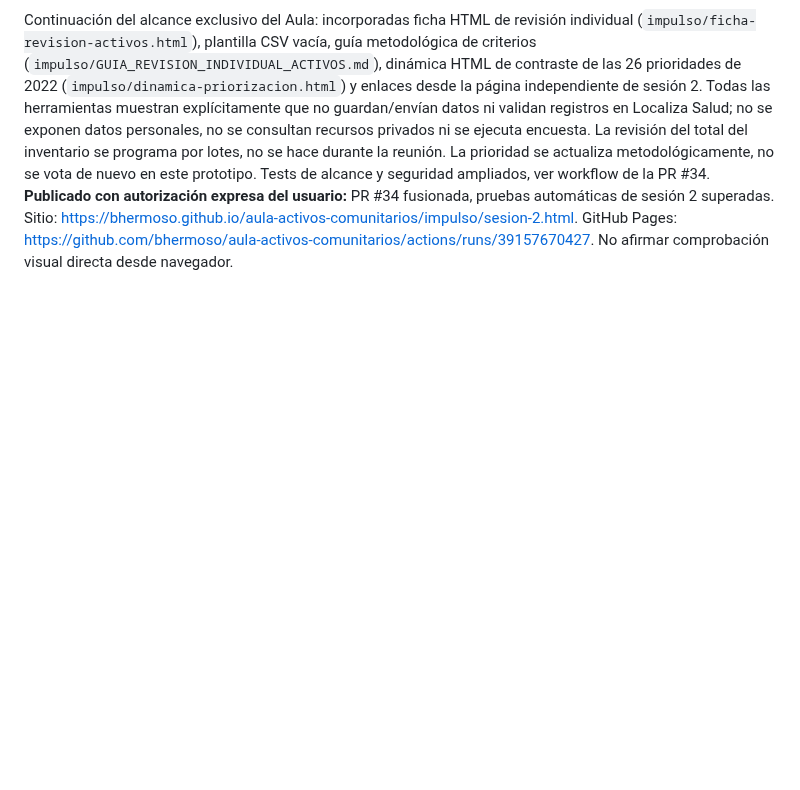
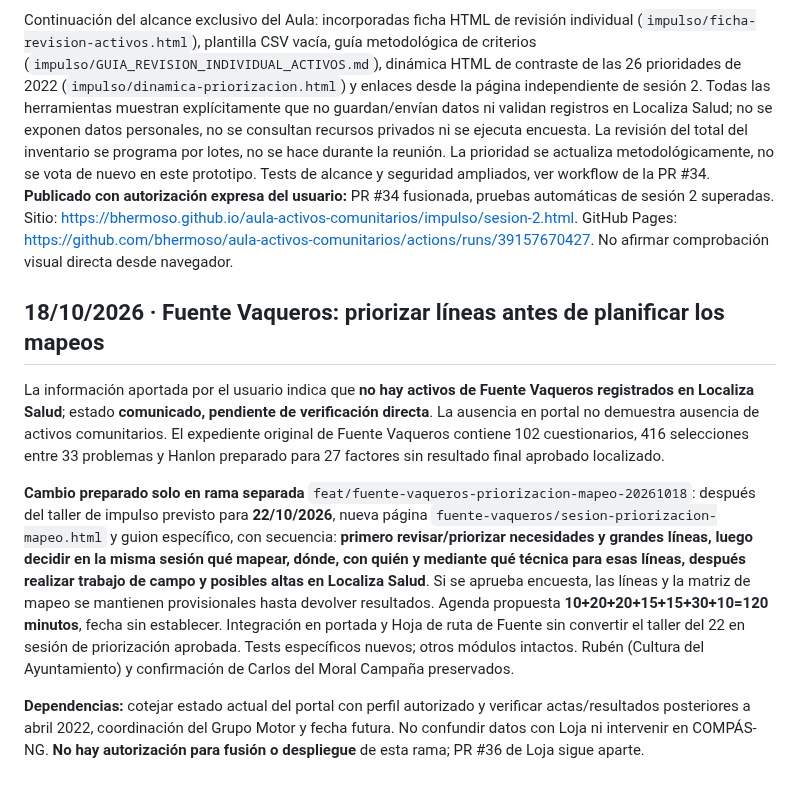
Before and after one commit to bhermoso/aula-activos-comunitarios, a Markdown page: ESTADO_Y_CONTINUIDAD.md, the part around the change. Drawn GitHub-style; blank space fills up the shorter version.

Commit message:
docs(fuente): continuidad de priorización primero, planificación temática después y cero registros sin verificar

```diff
--- a/ESTADO_Y_CONTINUIDAD.md
+++ b/ESTADO_Y_CONTINUIDAD.md
@@ -127,3 +127,11 @@ El usuario detectó que el mensaje fijo «Error común: Sexo con Checkboxes...»
 ### Loja · PR #34, materiales prácticos de sesión 2 (18/10/2026)
 
 Continuación del alcance exclusivo del Aula: incorporadas ficha HTML de revisión individual (`impulso/ficha-revision-activos.html`), plantilla CSV vacía, guía metodológica de criterios (`impulso/GUIA_REVISION_INDIVIDUAL_ACTIVOS.md`), dinámica HTML de contraste de las 26 prioridades de 2022 (`impulso/dinamica-priorizacion.html`) y enlaces desde la página independiente de sesión 2. Todas las herramientas muestran explícitamente que no guardan/envían datos ni validan registros en Localiza Salud; no se exponen datos personales, no se consultan recursos privados ni se ejecuta encuesta. La revisión del total del inventario se programa por lotes, no se hace durante la reunión. La prioridad se actualiza metodológicamente, no se vota de nuevo en este prototipo. Tests de alcance y seguridad ampliados, ver workflow de la PR #34. **Publicado con autorización expresa del usuario:** PR #34 fusionada, pruebas automáticas de sesión 2 superadas. Sitio: https://bhermoso.github.io/aula-activos-comunitarios/impulso/sesion-2.html. GitHub Pages: https://github.com/bhermoso/aula-activos-comunitarios/actions/runs/39157670427. No afirmar comprobación visual directa desde navegador.
+
+## 18/10/2026 · Fuente Vaqueros: priorizar líneas antes de planificar los mapeos
+
+La información aportada por el usuario indica que **no hay activos de Fuente Vaqueros registrados en Localiza Salud**; estado **comunicado, pendiente de verificación directa**. La ausencia en portal no demuestra ausencia de activos comunitarios. El expediente original de Fuente Vaqueros contiene 102 cuestionarios, 416 selecciones entre 33 problemas y Hanlon preparado para 27 factores sin resultado final aprobado localizado.
+
+**Cambio preparado solo en rama separada** `feat/fuente-vaqueros-priorizacion-mapeo-20261018`: después del taller de impulso previsto para **22/10/2026**, nueva página `fuente-vaqueros/sesion-priorizacion-mapeo.html` y guion específico, con secuencia: **primero revisar/priorizar necesidades y grandes líneas, luego decidir en la misma sesión qué mapear, dónde, con quién y mediante qué técnica para esas líneas, después realizar trabajo de campo y posibles altas en Localiza Salud**. Si se aprueba encuesta, las líneas y la matriz de mapeo se mantienen provisionales hasta devolver resultados. Agenda propuesta **10+20+20+15+15+30+10=120 minutos**, fecha sin establecer. Integración en portada y Hoja de ruta de Fuente sin convertir el taller del 22 en sesión de priorización aprobada. Tests específicos nuevos; otros módulos intactos. Rubén (Cultura del Ayuntamiento) y confirmación de Carlos del Moral Campaña preservados.
+
+**Dependencias:** cotejar estado actual del portal con perfil autorizado y verificar actas/resultados posteriores a abril 2022, coordinación del Grupo Motor y fecha futura. No confundir datos con Loja ni intervenir en COMPÁS-NG. **No hay autorización para fusión o despliegue** de esta rama; PR #36 de Loja sigue aparte.
```
